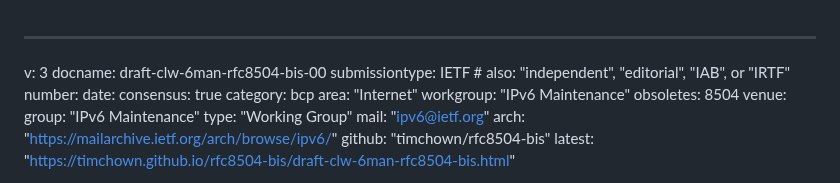
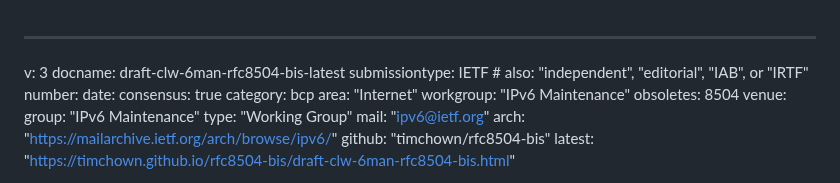
Before and after one commit to timchown/rfc8504-bis, a Markdown page: draft-clw-6man-rfc8504-bis.md, the part around the change. GitHub-like rendering.

Commit message:
Update draft-clw-6man-rfc8504-bis.md
testing

```diff
--- a/draft-clw-6man-rfc8504-bis.md
+++ b/draft-clw-6man-rfc8504-bis.md
@@ -1,6 +1,6 @@
 ---
 v: 3
-docname: draft-clw-6man-rfc8504-bis-00
+docname: draft-clw-6man-rfc8504-bis-latest
 submissiontype: IETF  # also: "independent", "editorial", "IAB", or "IRTF"
 number:
 date:
```
